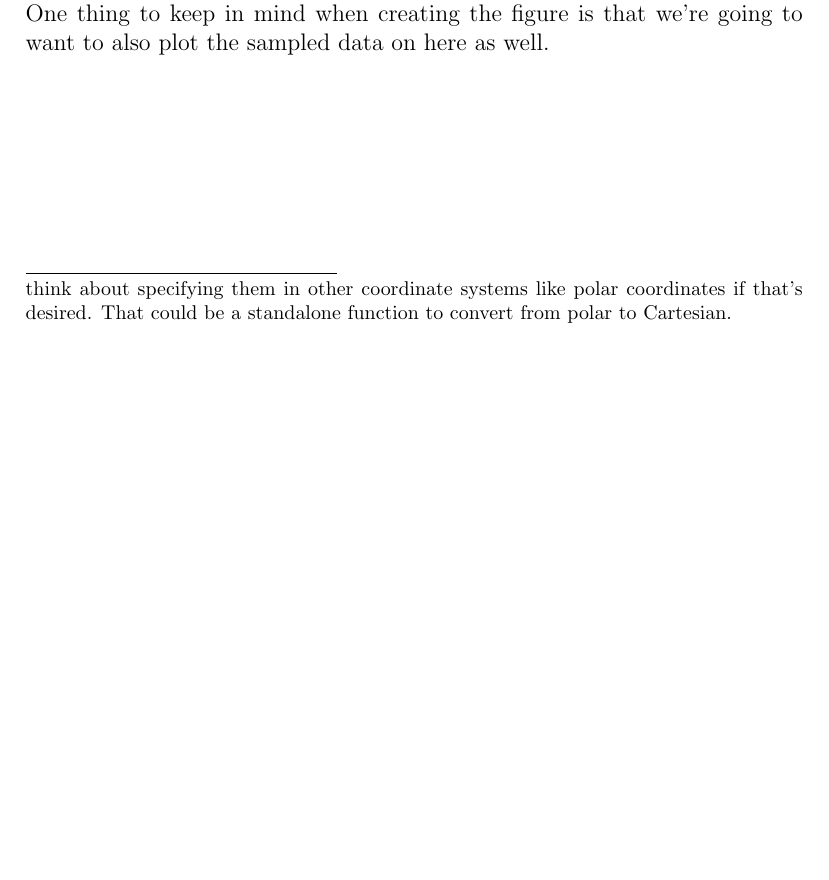
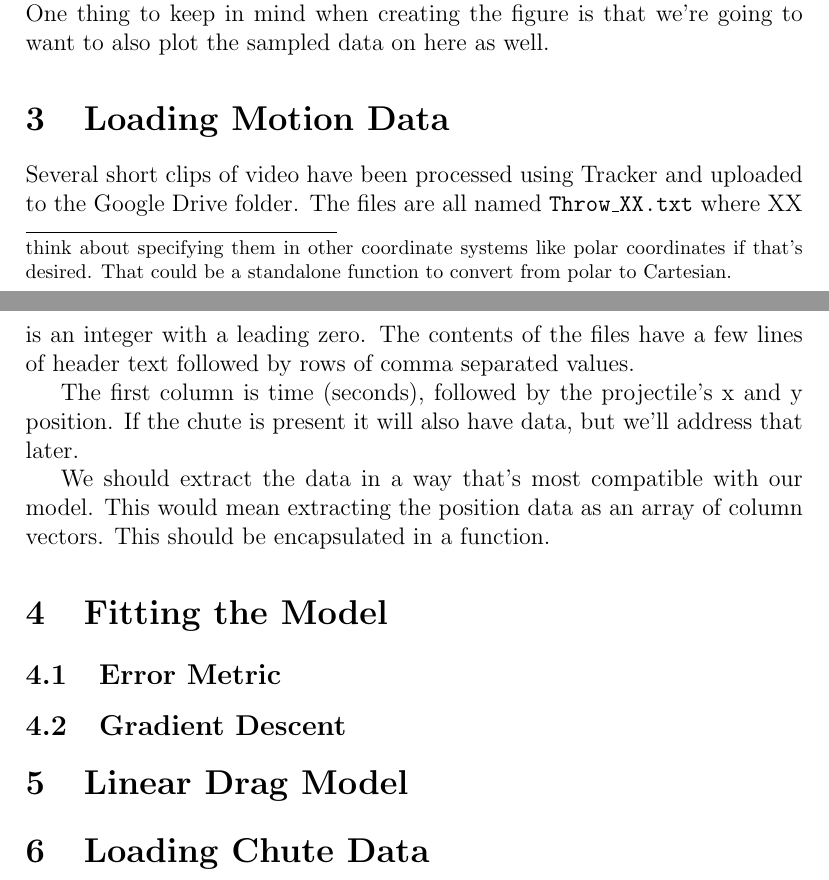
Before and after one commit to JaidenK/ME309_Spring2025_Project, a LaTeX document (Report/LessonPlan.tex): part of page 4 of 4 before the commit and two parts of pages 4 and 5 of 5 after it, the two joined at a grey line, cut so that both start at the same text, the shorter picture padded with empty space. Compiled offline with pdfLaTeX.

Commit message:
Update LessonPlan.tex

```diff
--- a/Report/LessonPlan.tex
+++ b/Report/LessonPlan.tex
@@ -89,8 +89,19 @@ We're clearly going to want to plot the position over time, but first let's cons
 \end{itemize}
 For now, let's address plotting the kinematics. There are plenty of different ways to do this, but I like a 3x3 grid that shows the components separately. One thing to keep in mind when creating the figure is that we're going to want to also plot the sampled data on here as well.
 
+\section{Loading Motion Data}
+Several short clips of video have been processed using Tracker and uploaded to the Google Drive folder. The files are all named \texttt{Throw\_XX.txt} where XX is an integer with a leading zero. The contents of the files have a few lines of header text followed by rows of comma separated values.
 
+The first column is time (seconds), followed by the projectile's x and y position. If the chute is present it will also have data, but we'll address that later.
 
+We should extract the data in a way that's most compatible with our model. This would mean extracting the position data as an array of column vectors. This should be encapsulated in a function.
+
+\section{Fitting the Model}
+\subsection{Error Metric}
+\subsection{Gradient Descent}
+
+\section{Linear Drag Model}
+\section{Loading Chute Data}
 
 
 
```
Also changed, not shown: Report/LessonPlan.tex (4 more changed lines).
